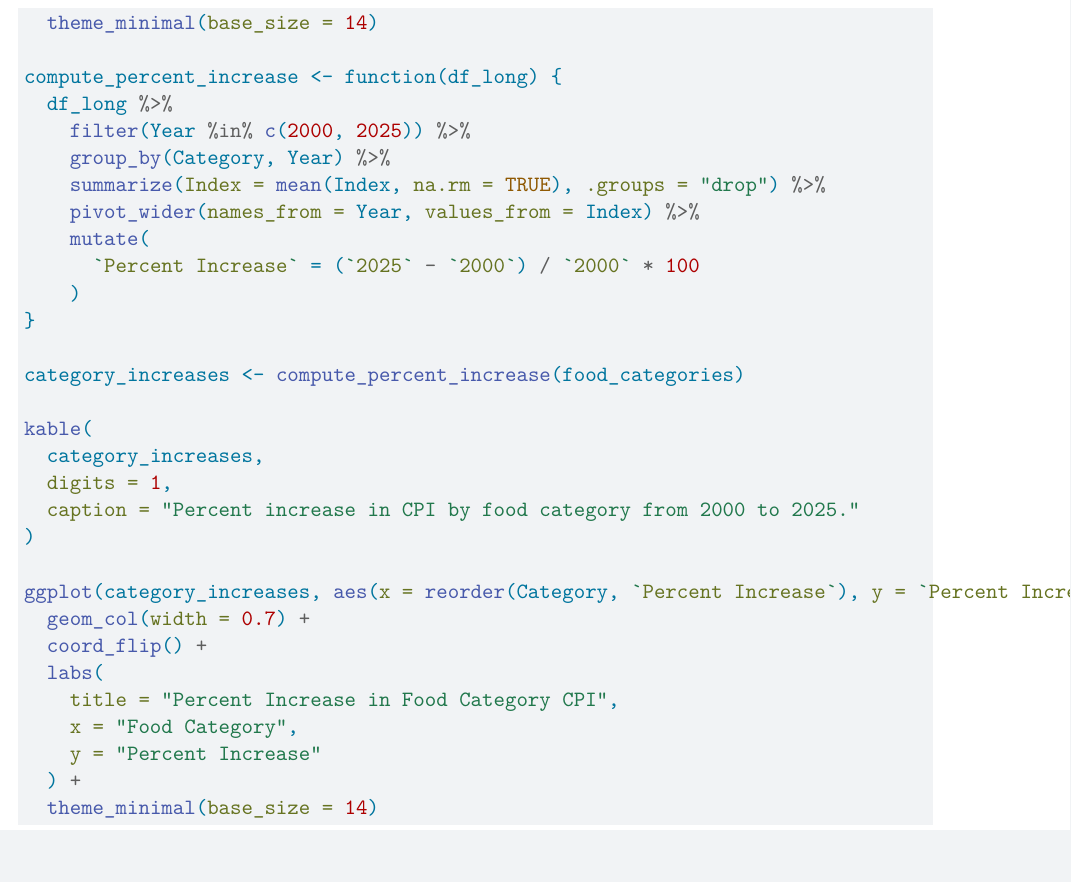
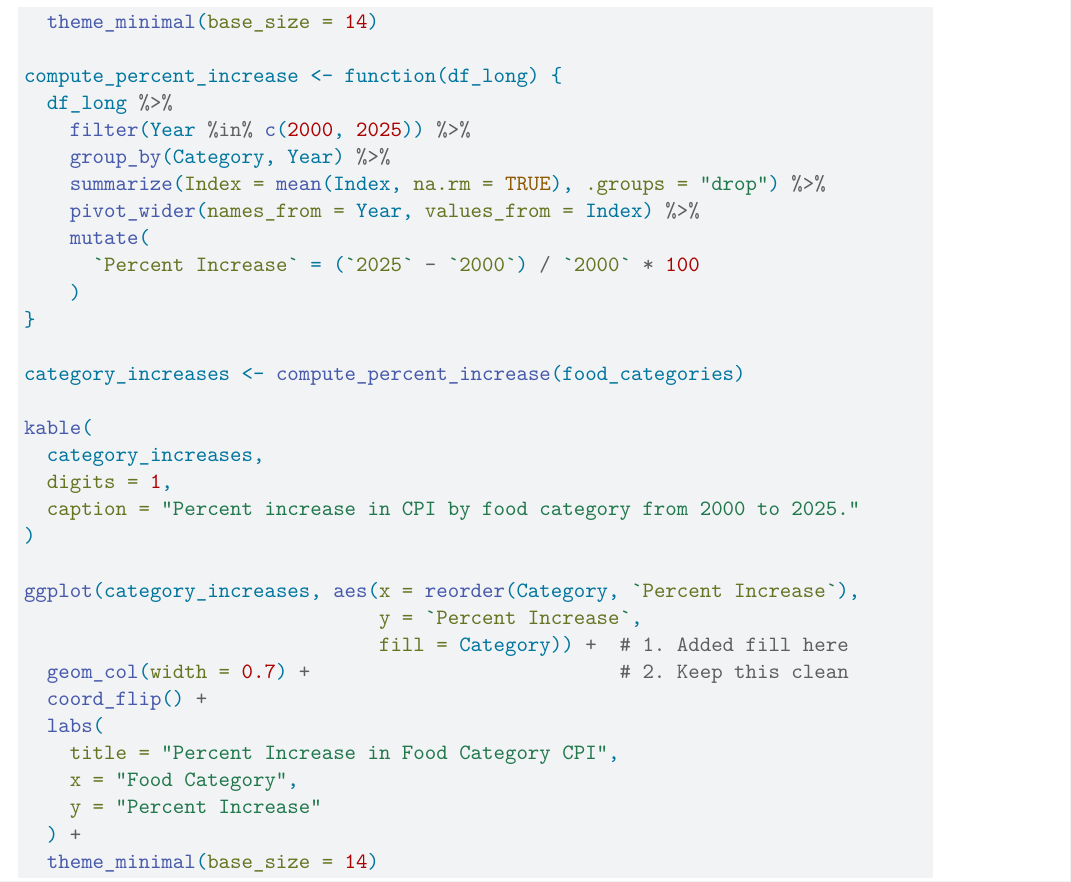
Before and after one commit to Stat184-Spring2026/Sec4_CP_ShaanPatel_TammarReza, a Quarto document (final_report.qmd): part of page 9 of 10, cut so that both start at the same text. Rendered offline with R 4.5, knitr and Pandoc in place of Quarto, then LaTeX, with nearby package versions.

Commit message:
Updated appendix
Updated appendix to match UI

```diff
--- a/final_report.qmd
+++ b/final_report.qmd
@@ -404,8 +404,10 @@ kable(
   caption = "Percent increase in CPI by food category from 2000 to 2025."
 )
 
-ggplot(category_increases, aes(x = reorder(Category, `Percent Increase`), y = `Percent Increase`)) +
-  geom_col(width = 0.7) +
+ggplot(category_increases, aes(x = reorder(Category, `Percent Increase`),
+                               y = `Percent Increase`,
+                               fill = Category)) +  # 1. Added fill here
+  geom_col(width = 0.7) +                           # 2. Keep this clean
   coord_flip() +
   labs(
     title = "Percent Increase in Food Category CPI",
```
